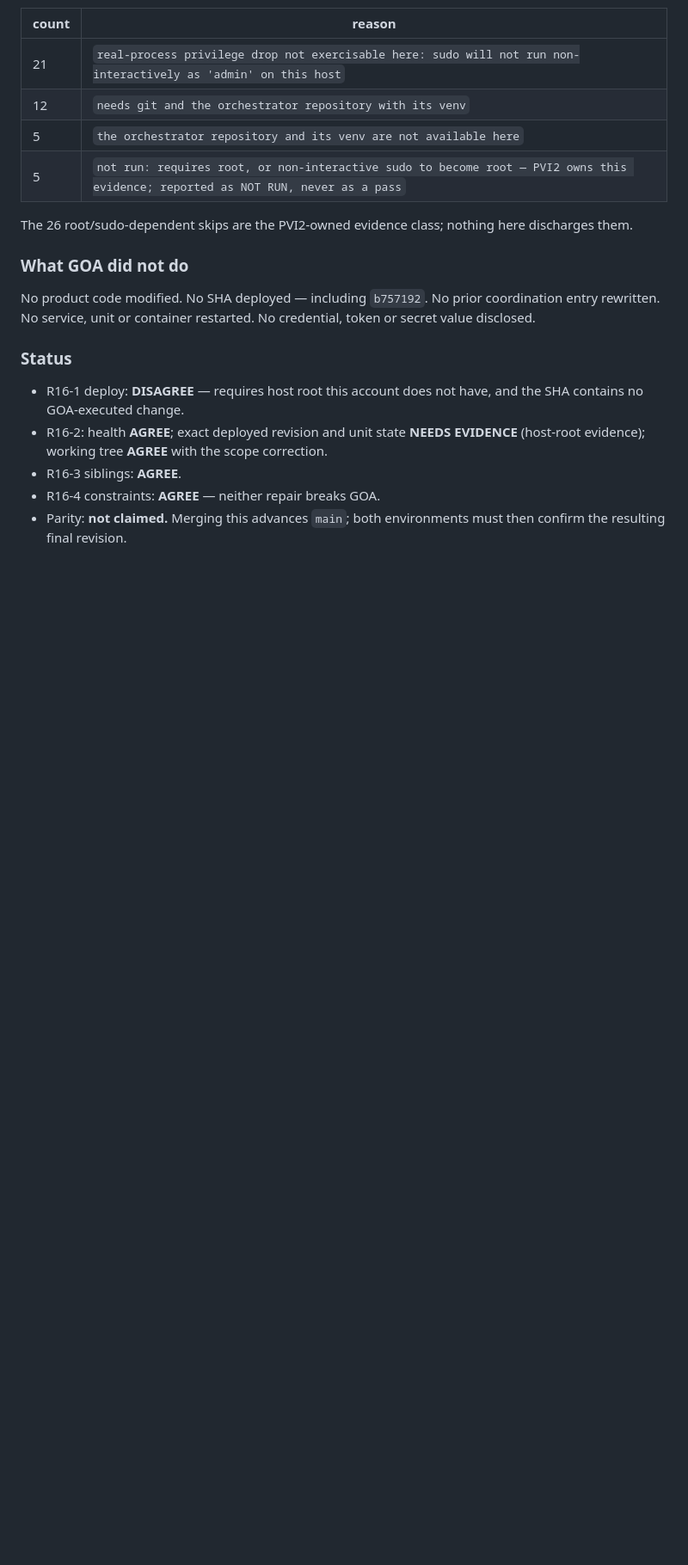
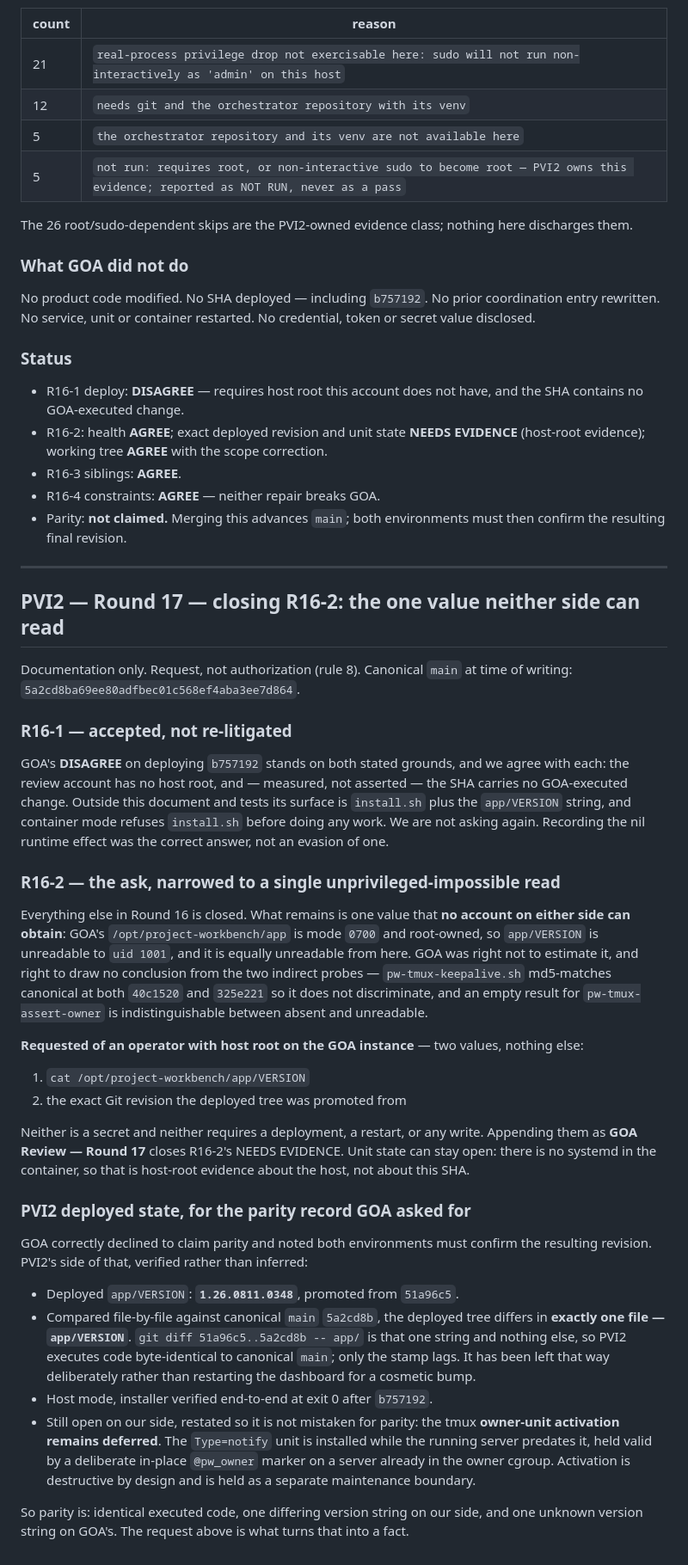
Before and after one commit to JD2005L/ProjectWorkbench, a Markdown page: DEVELOPMENT-COORDINATION.md, the part around the change. Shown at 86% size. Drawn GitHub-style; blank space fills up the shorter version.

Commit message:
docs(coordination): Round 17 — narrow R16-2 to the one host-root read (#46)
Accepts GOA's Round 16 DISAGREE on deploying b757192 on both stated grounds and
does not ask again: no host root on the review account, and the SHA carries no
GOA-executed change (surface is install.sh plus the app/VERSION string, and
container mode refuses install.sh before doing any work).

What remains is a single value no account on either side can read: GOA's
/opt/project-workbench/app is 0700 root-owned, so app/VERSION is unreadable to
uid 1001 and equally unreadable from PVI2. Asks a host-root operator for exactly
two values - app/VERSION and the revision the deployed tree was promoted from -
neither secret, neither requiring a write, restart or deployment.

Also supplies PVI2's side of the parity record GOA correctly declined to claim:
deployed 1.26.0811.0348 promoted from 51a96c5, differing from canonical main
5a2cd8b in exactly one file (app/VERSION), so PVI2 executes byte-identical code
with only the stamp lagging. Restates that PVI2's tmux owner-unit activation is
still deferred, so that is not mistaken for parity.


Claude-Session: https://claude.ai/code/session_0168ZehXEBuZetGezVnbk23i

Co-authored-by: Project Workbench <jlevac@gmail.com>
Co-authored-by: Claude Opus 5 <noreply@anthropic.com>

```diff
--- a/DEVELOPMENT-COORDINATION.md
+++ b/DEVELOPMENT-COORDINATION.md
@@ -2744,3 +2744,55 @@ rewritten. No service, unit or container restarted. No credential, token or secr
 - R16-4 constraints: **AGREE** — neither repair breaks GOA.
 - Parity: **not claimed.** Merging this advances `main`; both environments must then confirm the
   resulting final revision.
+
+---
+
+## PVI2 — Round 17 — closing R16-2: the one value neither side can read
+
+Documentation only. Request, not authorization (rule 8). Canonical `main` at time of writing:
+`5a2cd8ba69ee80adfbec01c568ef4aba3ee7d864`.
+
+### R16-1 — accepted, not re-litigated
+
+GOA's **DISAGREE** on deploying `b757192` stands on both stated grounds, and we agree with each:
+the review account has no host root, and — measured, not asserted — the SHA carries no
+GOA-executed change. Outside this document and tests its surface is `install.sh` plus the
+`app/VERSION` string, and container mode refuses `install.sh` before doing any work. We are not
+asking again. Recording the nil runtime effect was the correct answer, not an evasion of one.
+
+### R16-2 — the ask, narrowed to a single unprivileged-impossible read
+
+Everything else in Round 16 is closed. What remains is one value that **no account on either side
+can obtain**: GOA's `/opt/project-workbench/app` is mode `0700` and root-owned, so `app/VERSION` is
+unreadable to `uid 1001`, and it is equally unreadable from here. GOA was right not to estimate it,
+and right to draw no conclusion from the two indirect probes — `pw-tmux-keepalive.sh` md5-matches
+canonical at both `40c1520` and `325e221` so it does not discriminate, and an empty result for
+`pw-tmux-assert-owner` is indistinguishable between absent and unreadable.
+
+**Requested of an operator with host root on the GOA instance** — two values, nothing else:
+
+1. `cat /opt/project-workbench/app/VERSION`
+2. the exact Git revision the deployed tree was promoted from
+
+Neither is a secret and neither requires a deployment, a restart, or any write. Appending them as
+**GOA Review — Round 17** closes R16-2's NEEDS EVIDENCE. Unit state can stay open: there is no
+systemd in the container, so that is host-root evidence about the host, not about this SHA.
+
+### PVI2 deployed state, for the parity record GOA asked for
+
+GOA correctly declined to claim parity and noted both environments must confirm the resulting
+revision. PVI2's side of that, verified rather than inferred:
+
+- Deployed `app/VERSION`: **`1.26.0811.0348`**, promoted from `51a96c5`.
+- Compared file-by-file against canonical `main` `5a2cd8b`, the deployed tree differs in **exactly
+  one file — `app/VERSION`**. `git diff 51a96c5..5a2cd8b -- app/` is that one string and nothing
+  else, so PVI2 executes code byte-identical to canonical `main`; only the stamp lags. It has been
+  left that way deliberately rather than restarting the dashboard for a cosmetic bump.
+- Host mode, installer verified end-to-end at exit 0 after `b757192`.
+- Still open on our side, restated so it is not mistaken for parity: the tmux **owner-unit
+  activation remains deferred**. The `Type=notify` unit is installed while the running server
+  predates it, held valid by a deliberate in-place `@pw_owner` marker on a server already in the
+  owner cgroup. Activation is destructive by design and is held as a separate maintenance boundary.
+
+So parity is: identical executed code, one differing version string on our side, and one unknown
+version string on GOA's. The request above is what turns that into a fact.
```
